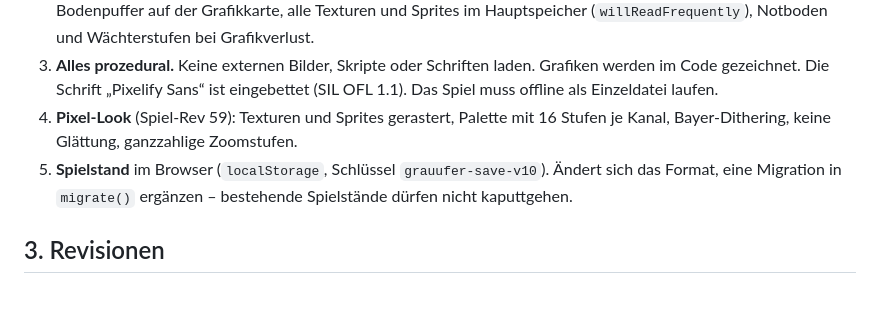
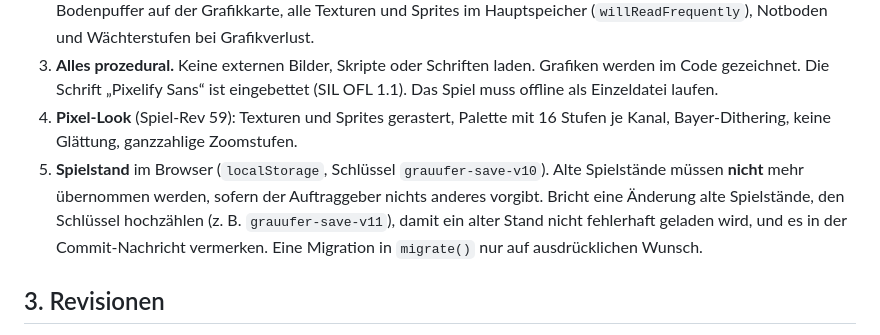
Before and after one commit to schnoerp/Grauufer, a Markdown page: CLAUDE.md, the part around the change. Drawn GitHub-style; blank space fills up the shorter version.

Commit message:
Arbeitsregeln: alte Spielstände müssen nicht mehr übernommen werden
Auf Wunsch des Auftraggebers: Migration nur noch auf ausdrücklichen Wunsch; bricht eine Änderung alte Spielstände, wird der Speicherschlüssel hochgezählt.

Co-Authored-By: Claude Opus 5.5 <noreply@anthropic.com>
Claude-Session: https://claude.ai/code/session_011Cr8ACq9pCHb3UZtRNfQtu

```diff
--- a/CLAUDE.md
+++ b/CLAUDE.md
@@ -15,7 +15,7 @@ Diese Datei liest Claude Code bei jeder Sitzung. Sie hält fest, wie in diesem R
 2. **Nie schwarzer Boden.** Grafikspeicher-Haushalt aus Spiel-Rev 53 beibehalten: nur Spielfläche und zwei Bodenpuffer auf der Grafikkarte, alle Texturen und Sprites im Hauptspeicher (`willReadFrequently`), Notboden und Wächterstufen bei Grafikverlust.
 3. **Alles prozedural.** Keine externen Bilder, Skripte oder Schriften laden. Grafiken werden im Code gezeichnet. Die Schrift „Pixelify Sans“ ist eingebettet (SIL OFL 1.1). Das Spiel muss offline als Einzeldatei laufen.
 4. **Pixel-Look** (Spiel-Rev 59): Texturen und Sprites gerastert, Palette mit 16 Stufen je Kanal, Bayer-Dithering, keine Glättung, ganzzahlige Zoomstufen.
-5. **Spielstand** im Browser (`localStorage`, Schlüssel `grauufer-save-v10`). Ändert sich das Format, eine Migration in `migrate()` ergänzen – bestehende Spielstände dürfen nicht kaputtgehen.
+5. **Spielstand** im Browser (`localStorage`, Schlüssel `grauufer-save-v10`). Alte Spielstände müssen **nicht** mehr übernommen werden, sofern der Auftraggeber nichts anderes vorgibt. Bricht eine Änderung alte Spielstände, den Schlüssel hochzählen (z. B. `grauufer-save-v11`), damit ein alter Stand nicht fehlerhaft geladen wird, und es in der Commit-Nachricht vermerken. Eine Migration in `migrate()` nur auf ausdrücklichen Wunsch.
 
 ## 3. Revisionen
 
```
